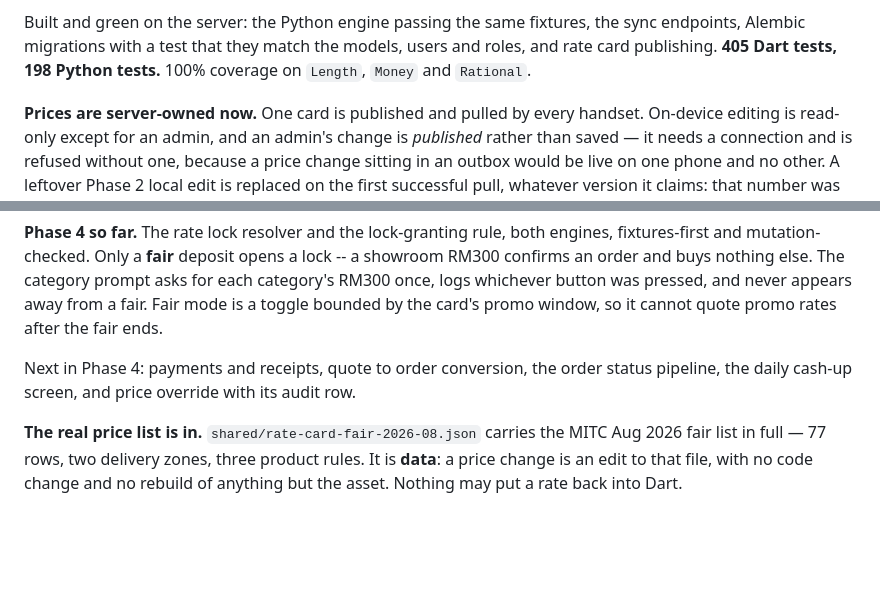
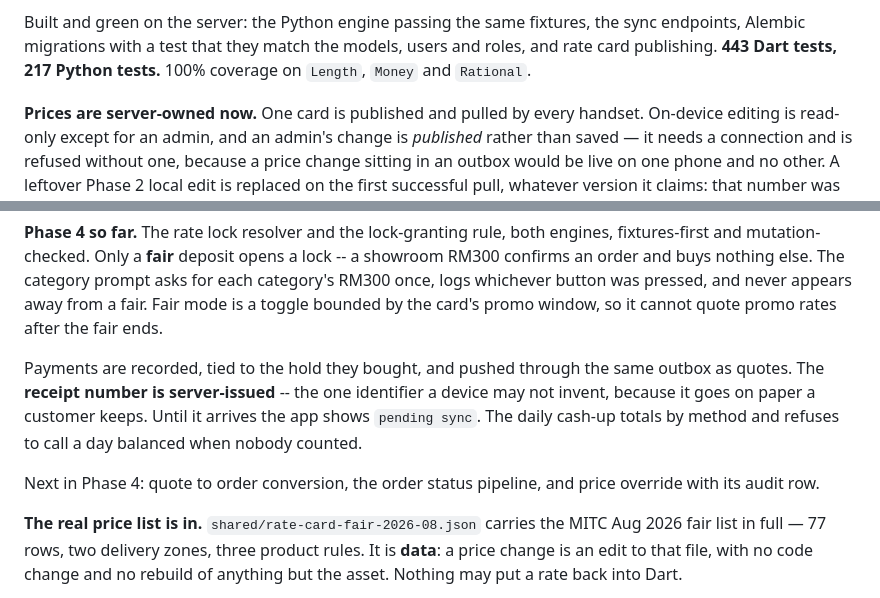
Before and after one commit to jhjh1214/milan-software, a Markdown page: CLAUDE.md, 2 parts joined by grey strips. Rendered like a GitHub page; blank space fills up the shorter version.

Commit message:
docs: payments, receipts and the cash-up are in

```diff
--- a/CLAUDE.md
+++ b/CLAUDE.md
@@ -24,7 +24,7 @@ trilingual PDF.
 
 Built and green on the server: the Python engine passing the same fixtures, the
 sync endpoints, Alembic migrations with a test that they match the models, users
-and roles, and rate card publishing. **405 Dart tests, 198 Python tests.** 100%
+and roles, and rate card publishing. **443 Dart tests, 217 Python tests.** 100%
 coverage on `Length`, `Money` and `Rational`.
 
 **Prices are server-owned now.** One card is published and pulled by every
@@ -62,9 +62,14 @@ prompt asks for each category's RM300 once, logs whichever button was pressed,
 and never appears away from a fair. Fair mode is a toggle bounded by the card's
 promo window, so it cannot quote promo rates after the fair ends.
 
-Next in Phase 4: payments and receipts, quote to order conversion, the order
-status pipeline, the daily cash-up screen, and price override with its audit
-row.
+Payments are recorded, tied to the hold they bought, and pushed through the same
+outbox as quotes. The **receipt number is server-issued** -- the one identifier a
+device may not invent, because it goes on paper a customer keeps. Until it
+arrives the app shows `pending sync`. The daily cash-up totals by method and
+refuses to call a day balanced when nobody counted.
+
+Next in Phase 4: quote to order conversion, the order status pipeline, and price
+override with its audit row.
 
 **The real price list is in.** `shared/rate-card-fair-2026-08.json` carries the
 MITC Aug 2026 fair list in full — 77 rows, two delivery zones, three product
```
